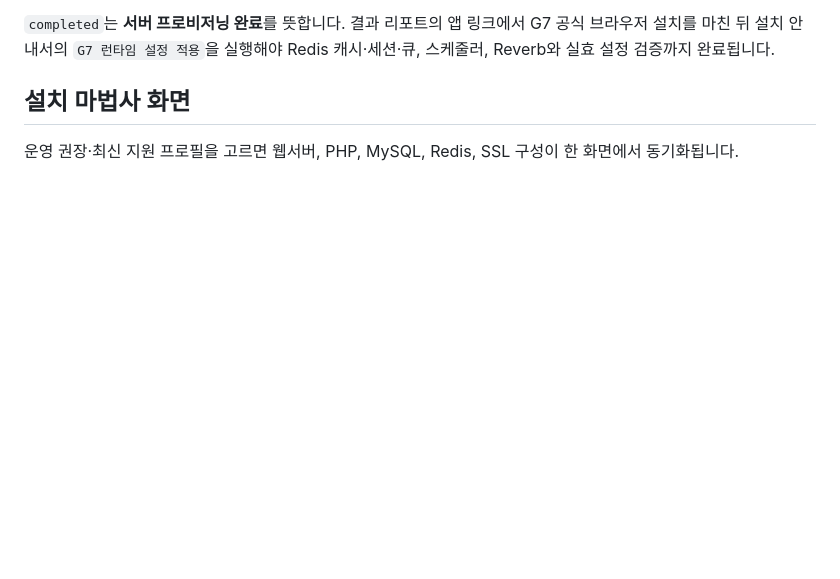
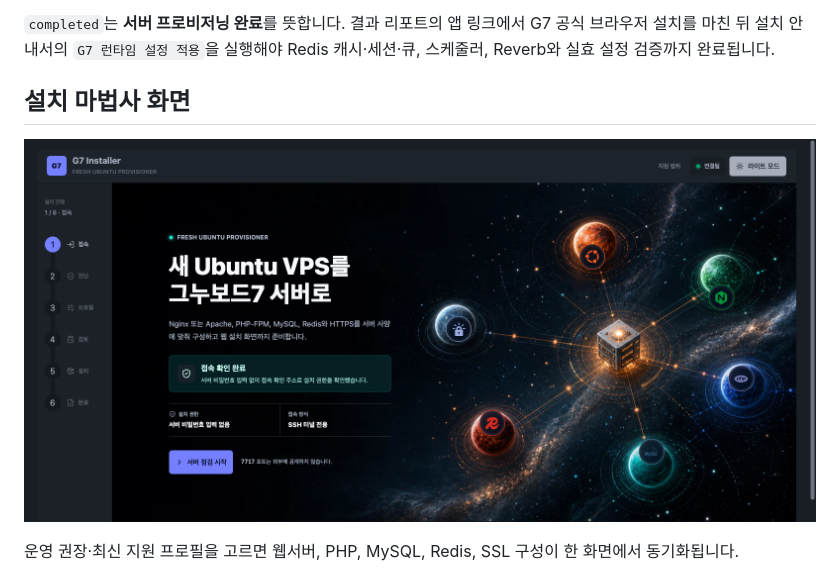
Before and after one commit to jiwonpapa/g7-installer, a Markdown page: README.md, the part around the change. Rendered like a GitHub page; pictures changed too: docs/images/g7-installer-connect-intro.png (added); blank space fills up the shorter version.

Commit message:
docs: feature latest installer intro

```diff
--- a/README.md
+++ b/README.md
@@ -7,6 +7,8 @@ Ubuntu VPS에 `g7inst`를 설치하고 웹 마법사로 그누보드7용 서버
 `completed`는 **서버 프로비저닝 완료**를 뜻합니다. 결과 리포트의 앱 링크에서 G7 공식 브라우저 설치를 마친 뒤 설치 안내서의 `G7 런타임 설정 적용`을 실행해야 Redis 캐시·세션·큐, 스케줄러, Reverb와 실효 설정 검증까지 완료됩니다.
 
 ## 설치 마법사 화면
+
+![G7 Installer 접속 인트로](docs/images/g7-installer-connect-intro.png)
 
 운영 권장·최신 지원 프로필을 고르면 웹서버, PHP, MySQL, Redis, SSL 구성이 한 화면에서 동기화됩니다.
 
```
